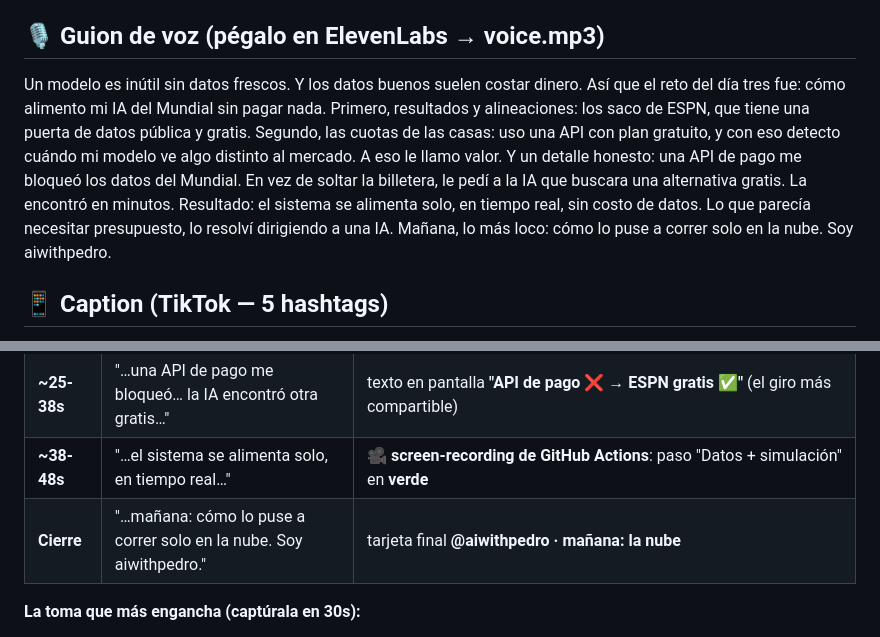
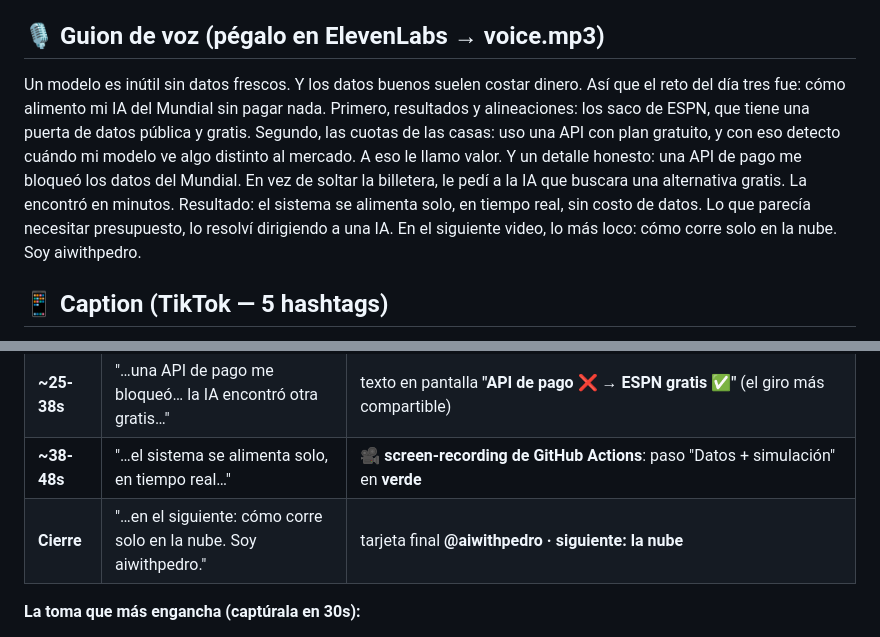
Before and after one commit to ppena11/mundial-2026, a Markdown page: serie_dia3.md, 2 parts joined by grey strips. GitHub-like rendering.

```diff
--- a/serie_dia3.md
+++ b/serie_dia3.md
@@ -11,7 +11,7 @@
 
 ## 🎙️ Guion de voz (pégalo en ElevenLabs → voice.mp3)
 
-Un modelo es inútil sin datos frescos. Y los datos buenos suelen costar dinero. Así que el reto del día tres fue: cómo alimento mi IA del Mundial sin pagar nada. Primero, resultados y alineaciones: los saco de ESPN, que tiene una puerta de datos pública y gratis. Segundo, las cuotas de las casas: uso una API con plan gratuito, y con eso detecto cuándo mi modelo ve algo distinto al mercado. A eso le llamo valor. Y un detalle honesto: una API de pago me bloqueó los datos del Mundial. En vez de soltar la billetera, le pedí a la IA que buscara una alternativa gratis. La encontró en minutos. Resultado: el sistema se alimenta solo, en tiempo real, sin costo de datos. Lo que parecía necesitar presupuesto, lo resolví dirigiendo a una IA. Mañana, lo más loco: cómo lo puse a correr solo en la nube. Soy aiwithpedro.
+Un modelo es inútil sin datos frescos. Y los datos buenos suelen costar dinero. Así que el reto del día tres fue: cómo alimento mi IA del Mundial sin pagar nada. Primero, resultados y alineaciones: los saco de ESPN, que tiene una puerta de datos pública y gratis. Segundo, las cuotas de las casas: uso una API con plan gratuito, y con eso detecto cuándo mi modelo ve algo distinto al mercado. A eso le llamo valor. Y un detalle honesto: una API de pago me bloqueó los datos del Mundial. En vez de soltar la billetera, le pedí a la IA que buscara una alternativa gratis. La encontró en minutos. Resultado: el sistema se alimenta solo, en tiempo real, sin costo de datos. Lo que parecía necesitar presupuesto, lo resolví dirigiendo a una IA. En el siguiente video, lo más loco: cómo corre solo en la nube. Soy aiwithpedro.
 
 ## 📱 Caption (TikTok — 5 hashtags)
 
@@ -26,7 +26,7 @@ Alimenté mi IA del Mundial con datos en tiempo real… sin pagar nada 🆓⚽ Y
 | **~15-25s** | "…las cuotas de las casas… a eso le llamo valor…" | `matchday.png` con el **sello "VALOR"** resaltado (zoom) / `odds_live.json` |
 | **~25-38s** | "…una API de pago me bloqueó… la IA encontró otra gratis…" | texto en pantalla **"API de pago ❌ → ESPN gratis ✅"** (el giro más compartible) |
 | **~38-48s** | "…el sistema se alimenta solo, en tiempo real…" | 🎥 **screen-recording de GitHub Actions**: paso "Datos + simulación" en **verde** |
-| **Cierre** | "…mañana: cómo lo puse a correr solo en la nube. Soy aiwithpedro." | tarjeta final **@aiwithpedro · mañana: la nube** |
+| **Cierre** | "…en el siguiente: cómo corre solo en la nube. Soy aiwithpedro." | tarjeta final **@aiwithpedro · siguiente: la nube** |
 
 **La toma que más engancha (captúrala en 30s):**
 - 🆚 Una placa simple **"API DE PAGO ❌ vs ESPN GRATIS ✅"** — el "truco" gratis es lo que la gente comenta y comparte.
```
Also changed, not shown: serie_dia2.md (+2 -2 lines), serie_dia4.md (+2 -2 lines).
